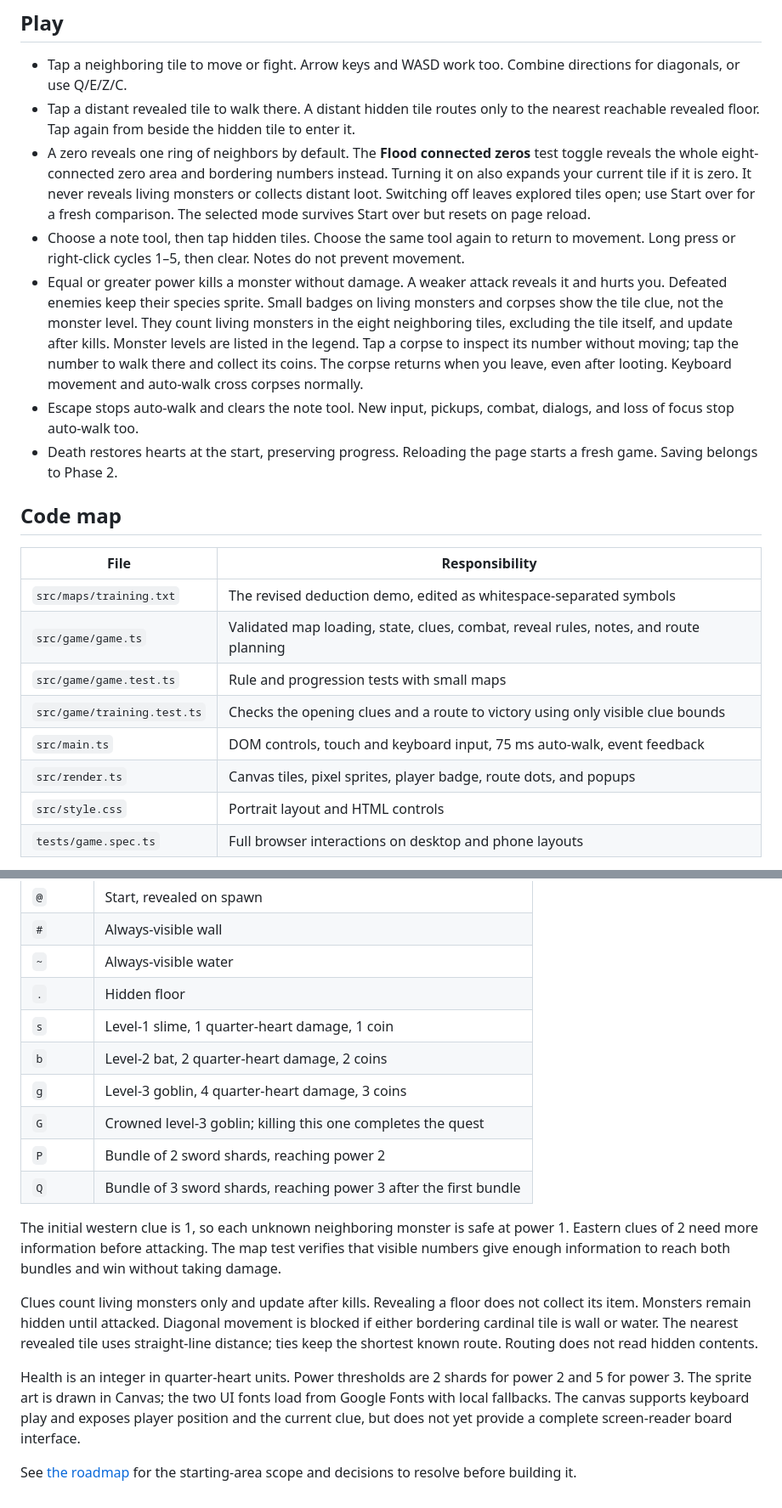
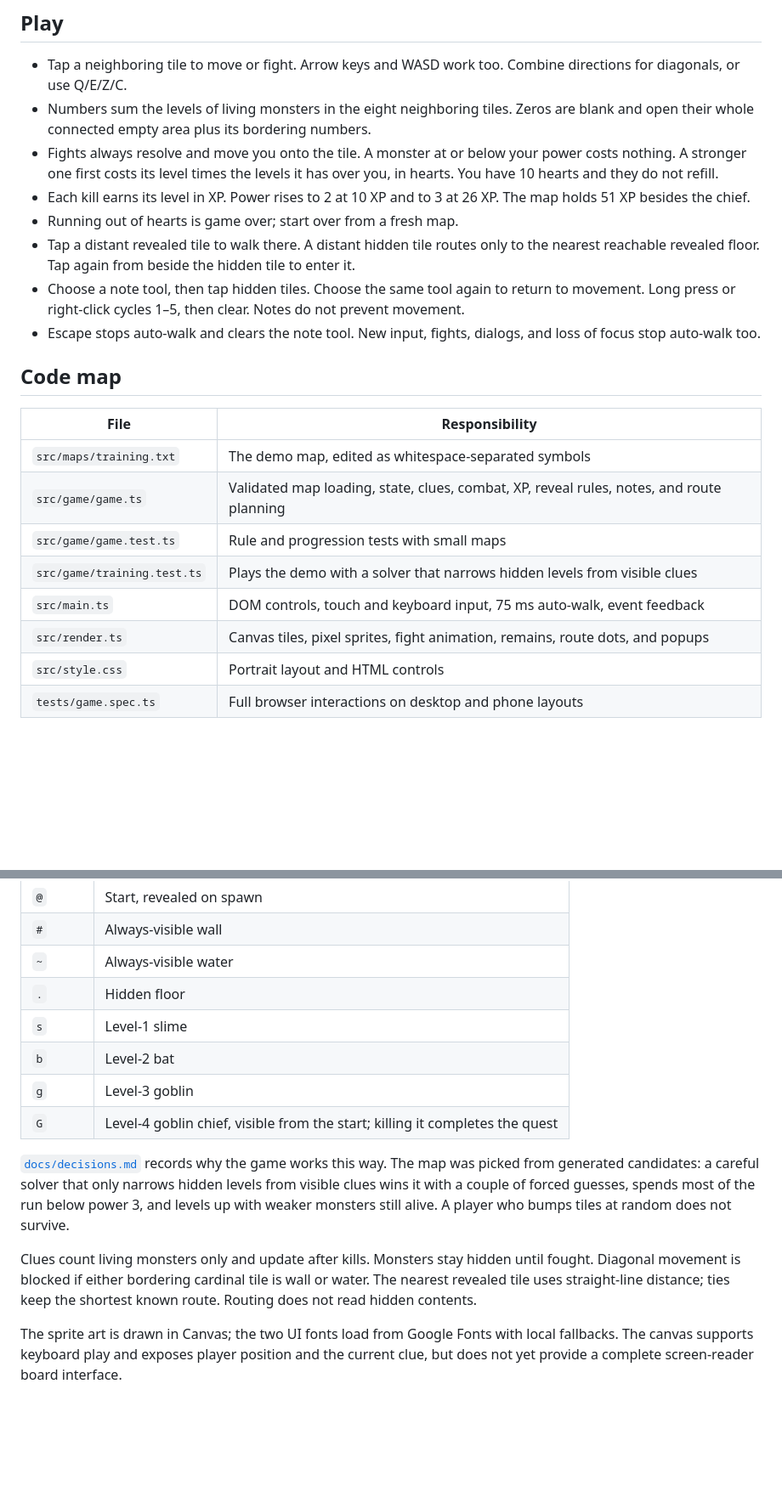
Before and after one commit to aslakhol/sweeper-quest, a Markdown page: README.md, 2 parts joined by grey strips. Shown at 85% size. Rendered like a GitHub page; blank space fills up the shorter version.

Commit message:
Document the XP build and its first tuning
The README, roadmap and decision doc still described shards, coins,
respawns and the one-ring reveal. Record the rules as built and the
starting numbers so the next playtest has something to adjust.

Co-Authored-By: Claude Opus 5.5 <noreply@anthropic.com>

```diff
--- a/README.md
+++ b/README.md
@@ -33,23 +33,24 @@ Vercel hosts the `sweeper-quest` project in the personal `aslakhols-projects` ac
 ## Play
 
 - Tap a neighboring tile to move or fight. Arrow keys and WASD work too. Combine directions for diagonals, or use Q/E/Z/C.
+- Numbers sum the levels of living monsters in the eight neighboring tiles. Zeros are blank and open their whole connected empty area plus its bordering numbers.
+- Fights always resolve and move you onto the tile. A monster at or below your power costs nothing. A stronger one first costs its level times the levels it has over you, in hearts. You have 10 hearts and they do not refill.
+- Each kill earns its level in XP. Power rises to 2 at 10 XP and to 3 at 26 XP. The map holds 51 XP besides the chief.
+- Running out of hearts is game over; start over from a fresh map.
 - Tap a distant revealed tile to walk there. A distant hidden tile routes only to the nearest reachable revealed floor. Tap again from beside the hidden tile to enter it.
-- A zero reveals one ring of neighbors by default. The **Flood connected zeros** test toggle reveals the whole eight-connected zero area and bordering numbers instead. Turning it on also expands your current tile if it is zero. It never reveals living monsters or collects distant loot. Switching off leaves explored tiles open; use Start over for a fresh comparison. The selected mode survives Start over but resets on page reload.
 - Choose a note tool, then tap hidden tiles. Choose the same tool again to return to movement. Long press or right-click cycles 1–5, then clear. Notes do not prevent movement.
-- Equal or greater power kills a monster without damage. A weaker attack reveals it and hurts you. Defeated enemies keep their species sprite. Small badges on living monsters and corpses show the tile clue, not the monster level. They count living monsters in the eight neighboring tiles, excluding the tile itself, and update after kills. Monster levels are listed in the legend. Tap a corpse to inspect its number without moving; tap the number to walk there and collect its coins. The corpse returns when you leave, even after looting. Keyboard movement and auto-walk cross corpses normally.
-- Escape stops auto-walk and clears the note tool. New input, pickups, combat, dialogs, and loss of focus stop auto-walk too.
-- Death restores hearts at the start, preserving progress. Reloading the page starts a fresh game. Saving belongs to Phase 2.
+- Escape stops auto-walk and clears the note tool. New input, fights, dialogs, and loss of focus stop auto-walk too.
 
 ## Code map
 
 | File | Responsibility |
 | --- | --- |
-| `src/maps/training.txt` | The revised deduction demo, edited as whitespace-separated symbols |
-| `src/game/game.ts` | Validated map loading, state, clues, combat, reveal rules, notes, and route planning |
+| `src/maps/training.txt` | The demo map, edited as whitespace-separated symbols |
+| `src/game/game.ts` | Validated map loading, state, clues, combat, XP, reveal rules, notes, and route planning |
 | `src/game/game.test.ts` | Rule and progression tests with small maps |
-| `src/game/training.test.ts` | Checks the opening clues and a route to victory using only visible clue bounds |
+| `src/game/training.test.ts` | Plays the demo with a solver that narrows hidden levels from visible clues |
 | `src/main.ts` | DOM controls, touch and keyboard input, 75 ms auto-walk, event feedback |
-| `src/render.ts` | Canvas tiles, pixel sprites, player badge, route dots, and popups |
+| `src/render.ts` | Canvas tiles, pixel sprites, fight animation, remains, route dots, and popups |
 | `src/style.css` | Portrait layout and HTML controls |
 | `tests/game.spec.ts` | Full browser interactions on desktop and phone layouts |
 
@@ -65,17 +66,13 @@ Rows must have equal widths and exactly one `@`. Coordinates in code start at ze
 | `#` | Always-visible wall |
 | `~` | Always-visible water |
 | `.` | Hidden floor |
-| `s` | Level-1 slime, 1 quarter-heart damage, 1 coin |
-| `b` | Level-2 bat, 2 quarter-heart damage, 2 coins |
-| `g` | Level-3 goblin, 4 quarter-heart damage, 3 coins |
-| `G` | Crowned level-3 goblin; killing this one completes the quest |
-| `P` | Bundle of 2 sword shards, reaching power 2 |
-| `Q` | Bundle of 3 sword shards, reaching power 3 after the first bundle |
+| `s` | Level-1 slime |
+| `b` | Level-2 bat |
+| `g` | Level-3 goblin |
+| `G` | Level-4 goblin chief, visible from the start; killing it completes the quest |
 
-The initial western clue is 1, so each unknown neighboring monster is safe at power 1. Eastern clues of 2 need more information before attacking. The map test verifies that visible numbers give enough information to reach both bundles and win without taking damage.
+[`docs/decisions.md`](docs/decisions.md) records why the game works this way. The map was picked from generated candidates: a careful solver that only narrows hidden levels from visible clues wins it with a couple of forced guesses, spends most of the run below power 3, and levels up with weaker monsters still alive. A player who bumps tiles at random does not survive.
 
-Clues count living monsters only and update after kills. Revealing a floor does not collect its item. Monsters remain hidden until attacked. Diagonal movement is blocked if either bordering cardinal tile is wall or water. The nearest revealed tile uses straight-line distance; ties keep the shortest known route. Routing does not read hidden contents.
+Clues count living monsters only and update after kills. Monsters stay hidden until fought. Diagonal movement is blocked if either bordering cardinal tile is wall or water. The nearest revealed tile uses straight-line distance; ties keep the shortest known route. Routing does not read hidden contents.
 
-Health is an integer in quarter-heart units. Power thresholds are 2 shards for power 2 and 5 for power 3. The sprite art is drawn in Canvas; the two UI fonts load from Google Fonts with local fallbacks. The canvas supports keyboard play and exposes player position and the current clue, but does not yet provide a complete screen-reader board interface.
-
-See [the roadmap](docs/roadmap.md) for the starting-area scope and decisions to resolve before building it.
+The sprite art is drawn in Canvas; the two UI fonts load from Google Fonts with local fallbacks. The canvas supports keyboard play and exposes player position and the current clue, but does not yet provide a complete screen-reader board interface.
```
Also changed, not shown: other parts of README.md (+1 -1 lines), docs/decisions.md (+8 -4 lines), docs/roadmap.md (+3 -3 lines).
